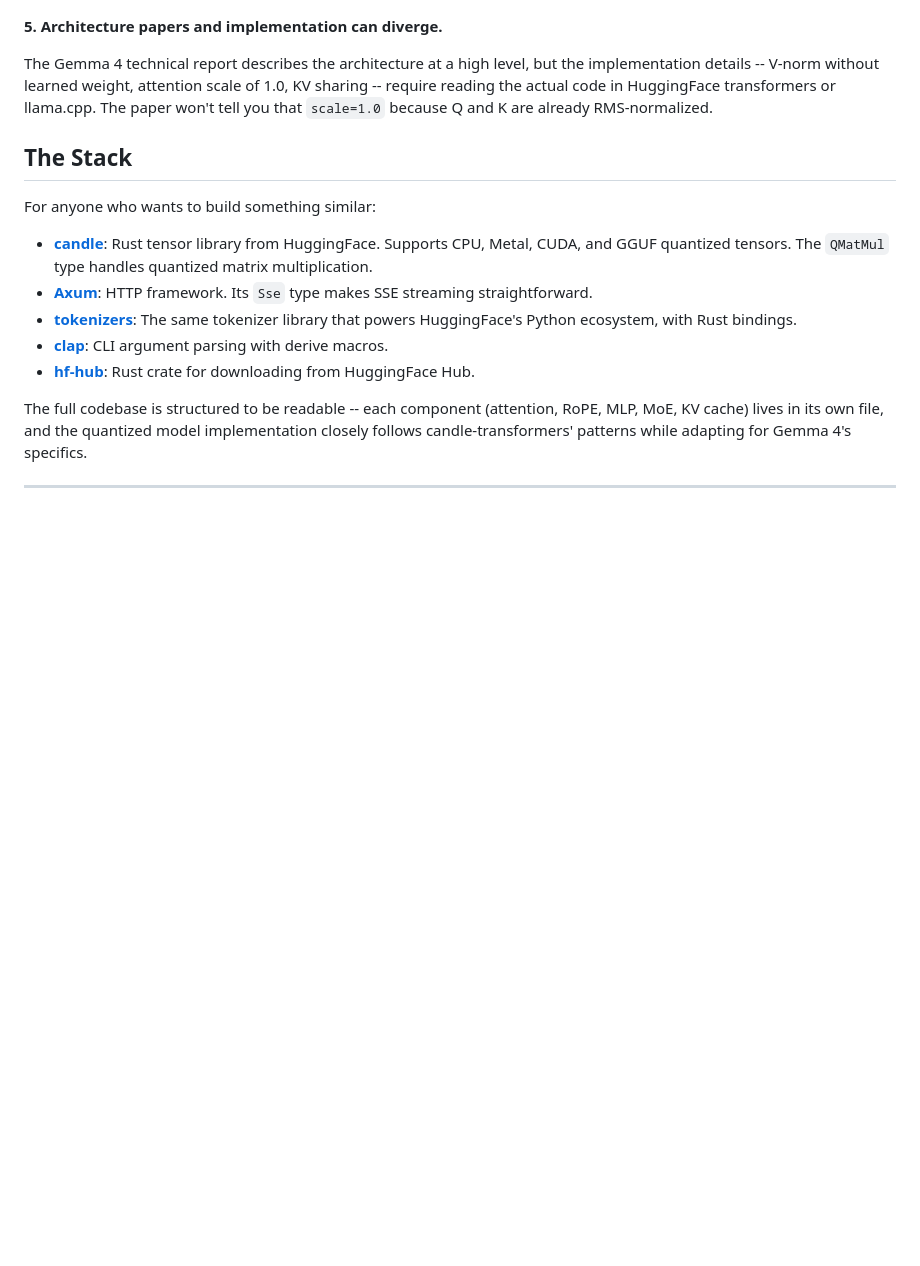
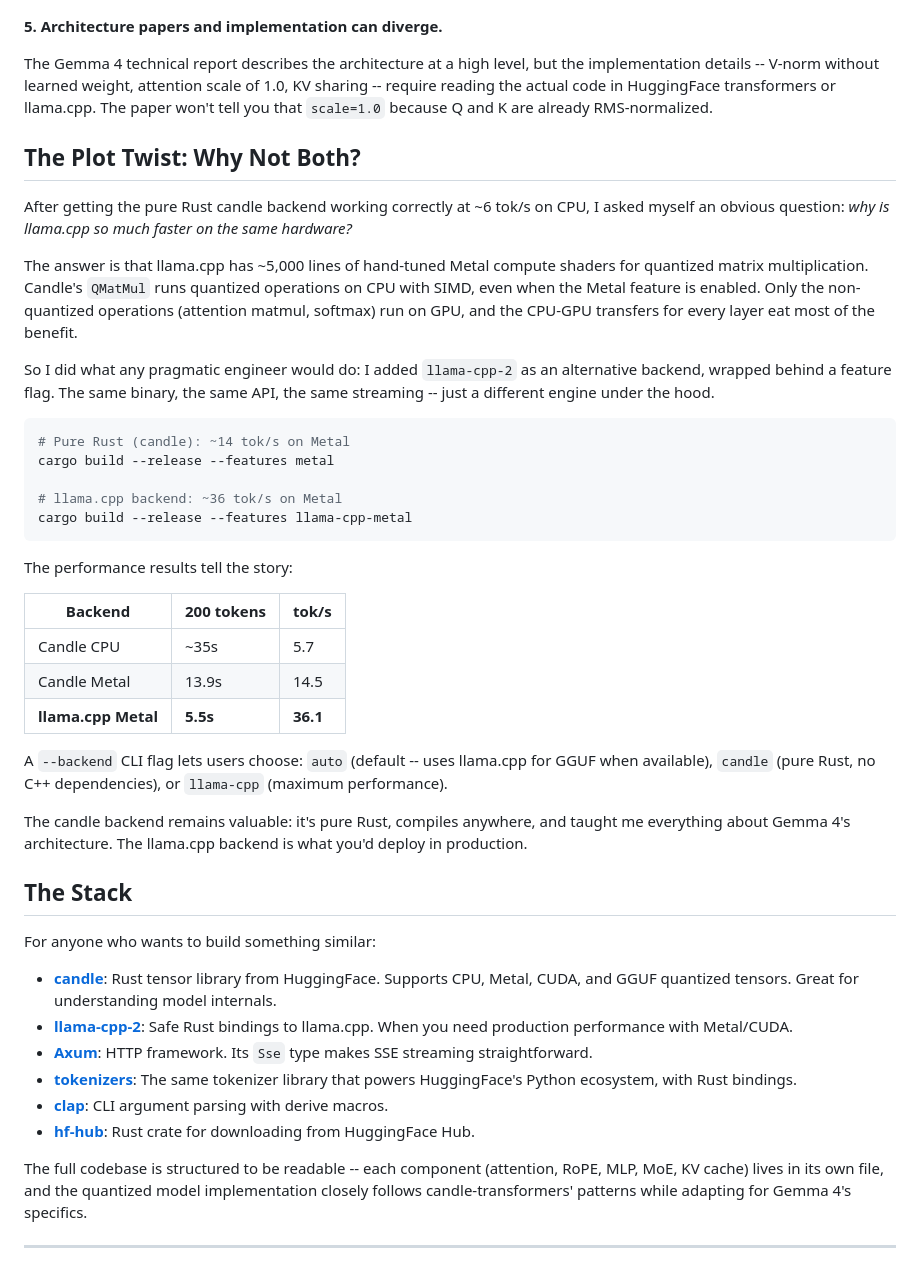
Before and after one commit to mieitza/gemma4runner, a Markdown page: article.md, the part around the change. GitHub-like rendering; blank space fills up the shorter version.

Commit message:
docs: update article with llama.cpp backend performance comparison

````diff
--- a/article.md
+++ b/article.md
@@ -304,11 +304,40 @@ The GGUF file contains K/V projection weights for all 42 layers. A reasonable pe
 
 The Gemma 4 technical report describes the architecture at a high level, but the implementation details -- V-norm without learned weight, attention scale of 1.0, KV sharing -- require reading the actual code in HuggingFace transformers or llama.cpp. The paper won't tell you that `scale=1.0` because Q and K are already RMS-normalized.
 
+## The Plot Twist: Why Not Both?
+
+After getting the pure Rust candle backend working correctly at ~6 tok/s on CPU, I asked myself an obvious question: *why is llama.cpp so much faster on the same hardware?*
+
+The answer is that llama.cpp has ~5,000 lines of hand-tuned Metal compute shaders for quantized matrix multiplication. Candle's `QMatMul` runs quantized operations on CPU with SIMD, even when the Metal feature is enabled. Only the non-quantized operations (attention matmul, softmax) run on GPU, and the CPU-GPU transfers for every layer eat most of the benefit.
+
+So I did what any pragmatic engineer would do: I added `llama-cpp-2` as an alternative backend, wrapped behind a feature flag. The same binary, the same API, the same streaming -- just a different engine under the hood.
+
+```bash
+# Pure Rust (candle): ~14 tok/s on Metal
+cargo build --release --features metal
+
+# llama.cpp backend: ~36 tok/s on Metal
+cargo build --release --features llama-cpp-metal
+```
+
+The performance results tell the story:
+
+| Backend | 200 tokens | tok/s |
+|---------|-----------|-------|
+| Candle CPU | ~35s | 5.7 |
+| Candle Metal | 13.9s | 14.5 |
+| **llama.cpp Metal** | **5.5s** | **36.1** |
+
+A `--backend` CLI flag lets users choose: `auto` (default -- uses llama.cpp for GGUF when available), `candle` (pure Rust, no C++ dependencies), or `llama-cpp` (maximum performance).
+
+The candle backend remains valuable: it's pure Rust, compiles anywhere, and taught me everything about Gemma 4's architecture. The llama.cpp backend is what you'd deploy in production.
+
 ## The Stack
 
 For anyone who wants to build something similar:
 
-- **[candle](https://github.com/huggingface/candle)**: Rust tensor library from HuggingFace. Supports CPU, Metal, CUDA, and GGUF quantized tensors. The `QMatMul` type handles quantized matrix multiplication.
+- **[candle](https://github.com/huggingface/candle)**: Rust tensor library from HuggingFace. Supports CPU, Metal, CUDA, and GGUF quantized tensors. Great for understanding model internals.
+- **[llama-cpp-2](https://crates.io/crates/llama-cpp-2)**: Safe Rust bindings to llama.cpp. When you need production performance with Metal/CUDA.
 - **[Axum](https://github.com/tokio-rs/axum)**: HTTP framework. Its `Sse` type makes SSE streaming straightforward.
 - **[tokenizers](https://github.com/huggingface/tokenizers)**: The same tokenizer library that powers HuggingFace's Python ecosystem, with Rust bindings.
 - **[clap](https://github.com/clap-rs/clap)**: CLI argument parsing with derive macros.
````
